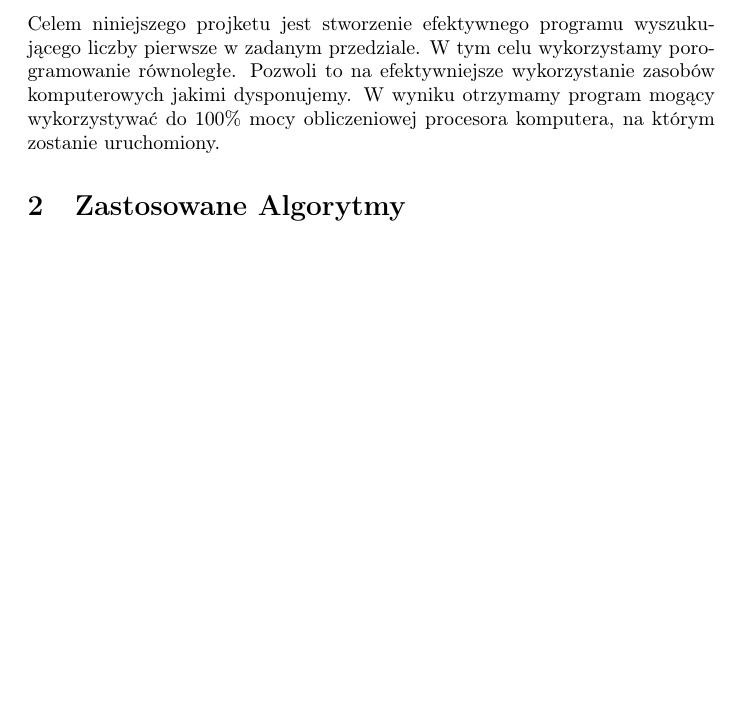
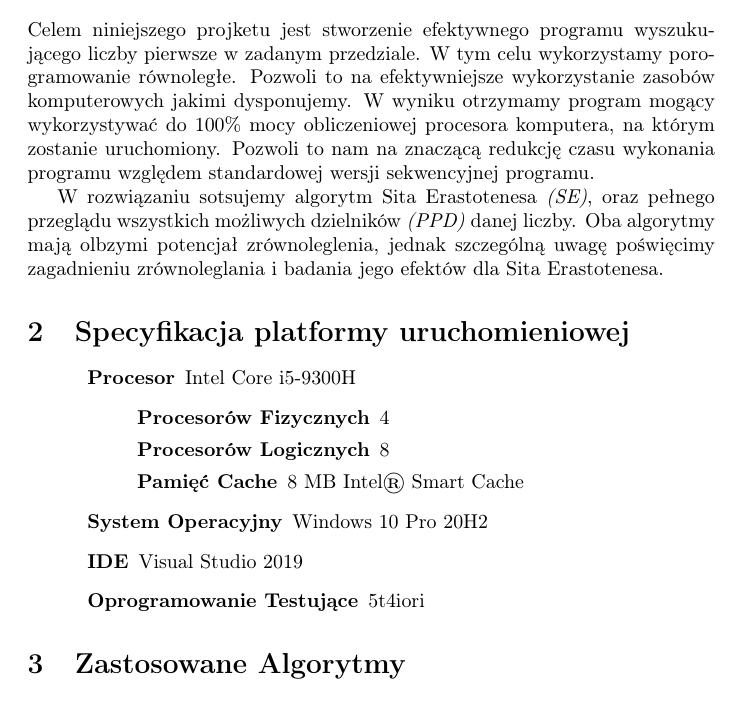
Before and after one commit to Z-Rna/OMP-project, a LaTeX document (docs/docs.tex): part of page 3 of 3, cut so that both start at the same text, the shorter picture padded with empty space. Compiled offline with pdfLaTeX.

Commit message:
platform specs add

```diff
--- a/docs/docs.tex
+++ b/docs/docs.tex
@@ -1,5 +1,6 @@
 \documentclass{article}
 \usepackage[T1]{fontenc}
+\usepackage{scrextend}
 
 \begin{document}
     \title{
@@ -34,7 +35,26 @@
     \pagebreak
 
     \section{Motywacja}
-        Celem niniejszego projketu jest stworzenie efektywnego programu wyszukującego liczby pierwsze w zadanym przedziale. W tym celu wykorzystamy porogramowanie równoległe. Pozwoli to na efektywniejsze wykorzystanie zasobów komputerowych jakimi dysponujemy. W wyniku otrzymamy program mogący wykorzystywać do 100\% mocy obliczeniowej procesora komputera, na którym zostanie uruchomiony.
+        Celem niniejszego projketu jest stworzenie efektywnego programu wyszukującego liczby pierwsze w zadanym przedziale. W tym celu wykorzystamy porogramowanie równoległe. Pozwoli to na efektywniejsze wykorzystanie zasobów komputerowych jakimi dysponujemy. W wyniku otrzymamy program mogący wykorzystywać do 100\% mocy obliczeniowej procesora komputera, na którym zostanie uruchomiony. Pozwoli to nam na znaczącą redukcję czasu wykonania programu względem standardowej wersji sekwencyjnej programu.
+
+        W rozwiązaniu sotsujemy algorytm Sita Erastotenesa \emph{(SE)}, oraz pełnego przeglądu wszystkich możliwych dzielników \emph{(PPD)} danej liczby. Oba algorytmy mają olbzymi potencjał zrównoleglenia, jednak szczególną uwagę poświęcimy zagadnieniu zrównoleglania i badania jego efektów dla Sita Erastotenesa.
+
+    \section{Specyfikacja platformy uruchomieniowej}
+        \begin{addmargin}{3em}
+            \begin{description}
+                \item[Procesor] Intel Core i5-9300H
+                    \begin{description}
+                        \item[Procesorów Fizycznych] 4
+                        \item[Procesorów Logicznych]  8
+                        \item[Pamięć Cache]  8 MB Intel® Smart Cache
+                    \end{description}
+                \item[System Operacyjny] Windows 10 Pro 20H2
+                \item[IDE] Visual Studio 2019
+                % TODO: check vtune version
+                \item[Oprogramowanie Testujące] 5t4iori
+            \end{description}
+        \end{addmargin}
+
 
     \section{Zastosowane Algorytmy}
         \subsection{Opis teoretyczny}
```
Also changed, not shown: docs/docs.pdf.
